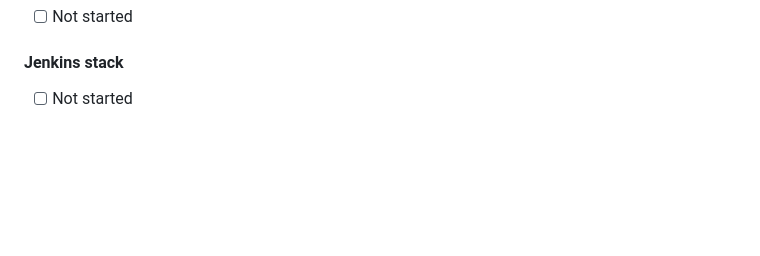
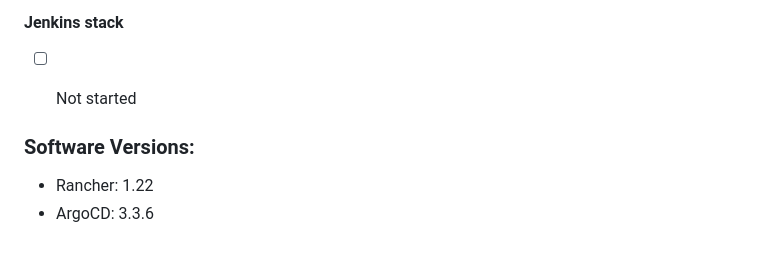
Before and after one commit to dkacza/git-ops-lab, a Markdown page: README.md, the part around the change. Rendered like a GitHub page; blank space fills up the shorter version.

```diff
--- a/README.md
+++ b/README.md
@@ -110,3 +110,8 @@ Images are published to GHCR (`ghcr.io/dkacza/budget-tracker-backend`, `ghcr.io/
 
 #### Jenkins stack
 - [ ] Not started
+
+
+### Software Versions:
+- Rancher: 1.22
+- ArgoCD: 3.3.6
```
Also changed, not shown: argo-cd/installation.md (added, +24 -0 lines).
